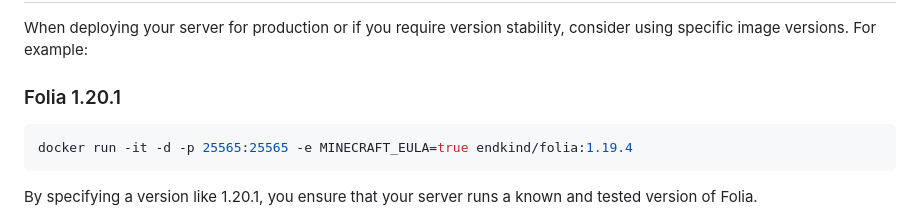
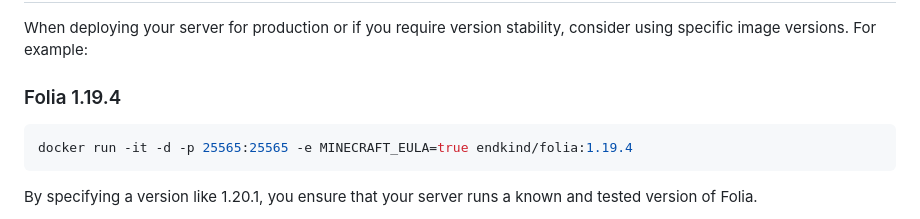
Before and after one commit to Endkind/folia, a Markdown page: README.MD, the part around the change. GitHub-like rendering.

````diff
--- a/README.MD
+++ b/README.MD
@@ -24,7 +24,7 @@ docker run -it -d -p 25565:25565 --name <servername> -v <servername>:/folia -e M
 
 When deploying your server for production or if you require version stability, consider using specific image versions. For example:
 
-### Folia 1.20.1
+### Folia 1.19.4
 ```bash
 docker run -it -d -p 25565:25565 -e MINECRAFT_EULA=true endkind/folia:1.19.4
 ```
````
